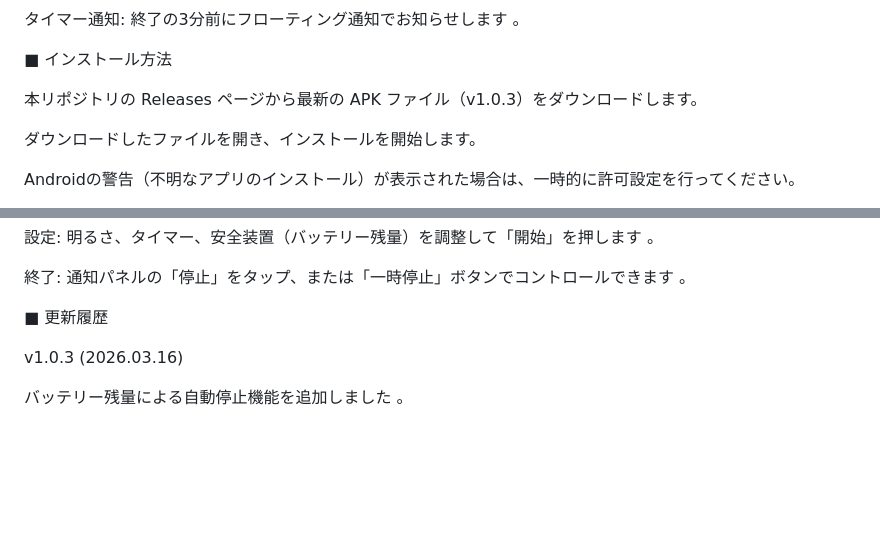
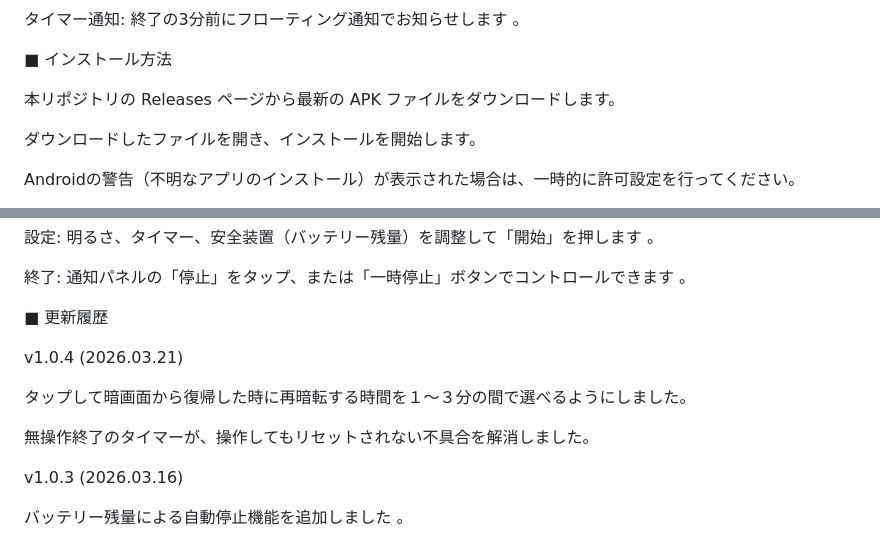
Before and after one commit to jie-arue/gamen-fumin-info, a Markdown page: README.md, 2 parts joined by grey strips. Rendered like a GitHub page; blank space fills up the shorter version.

```diff
--- a/README.md
+++ b/README.md
@@ -32,7 +32,7 @@
 ■ インストール方法
 
 
-本リポジトリの Releases ページから最新の APK ファイル（v1.0.3）をダウンロードします。
+本リポジトリの Releases ページから最新の APK ファイルをダウンロードします。
 
 ダウンロードしたファイルを開き、インストールを開始します。
 
@@ -58,6 +58,13 @@ Androidの警告（不明なアプリのインストール）が表示された
 
 
 ■ 更新履歴
+
+
+v1.0.4 (2026.03.21)
+
+タップして暗画面から復帰した時に再暗転する時間を１～３分の間で選べるようにしました。
+
+無操作終了のタイマーが、操作してもリセットされない不具合を解消しました。
 
 
 v1.0.3 (2026.03.16)
```
